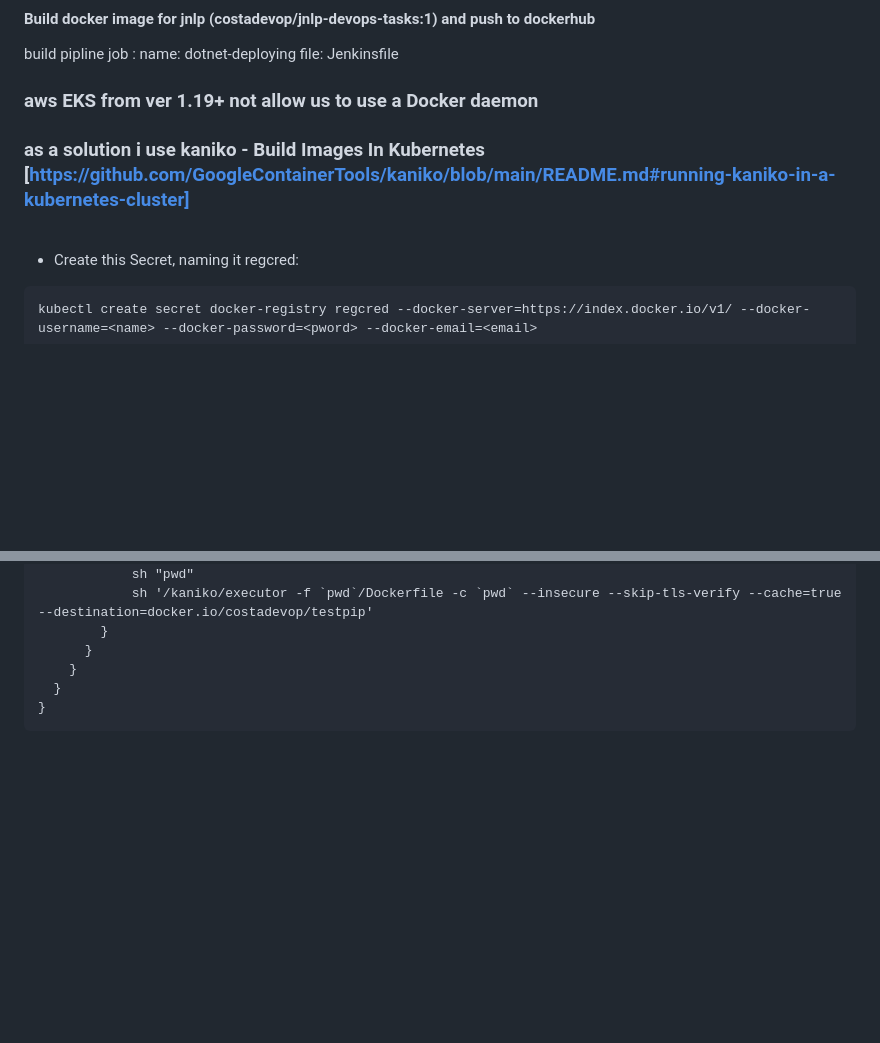
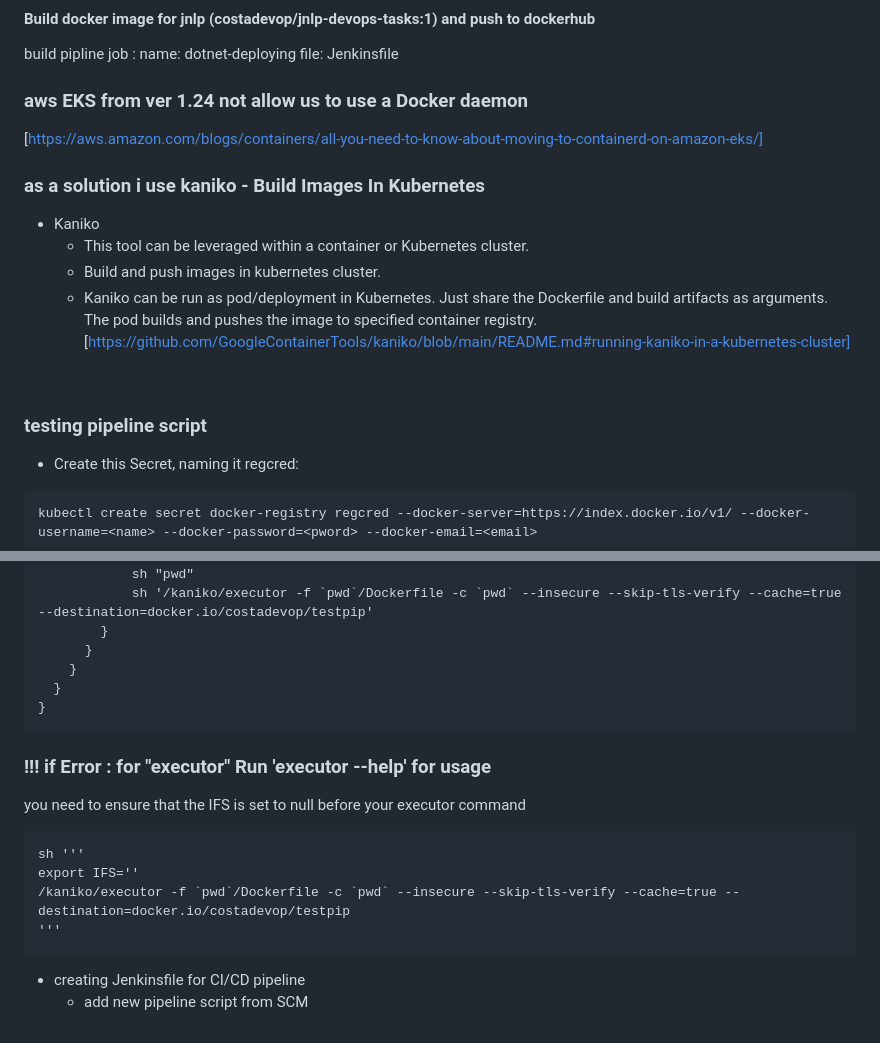
Before and after one commit to CostaDevOP/DevopsTasks, a Markdown page: README.md, 2 parts joined by grey strips. Drawn GitHub-style; blank space fills up the shorter version.

````diff
--- a/README.md
+++ b/README.md
@@ -138,11 +138,20 @@ build pipline job :
  name: dotnet-deploying
 file: Jenkinsfile
 
-### aws EKS from ver 1.19+ not allow us to use a Docker daemon
+### aws EKS from ver 1.24 not allow us to use a Docker daemon
+[https://aws.amazon.com/blogs/containers/all-you-need-to-know-about-moving-to-containerd-on-amazon-eks/]
 
-### as a solution i use kaniko - Build Images In Kubernetes [https://github.com/GoogleContainerTools/kaniko/blob/main/README.md#running-kaniko-in-a-kubernetes-cluster]
+### as a solution i use kaniko - Build Images In Kubernetes
+- Kaniko
+    - This tool can be leveraged within a container or Kubernetes cluster.
+    - Build and push images in kubernetes cluster.
+    - Kaniko can be run as pod/deployment in Kubernetes. Just share the Dockerfile and build artifacts as arguments. The pod builds and pushes the image to specified container registry.
+[https://github.com/GoogleContainerTools/kaniko/blob/main/README.md#running-kaniko-in-a-kubernetes-cluster]
 <br>
 
+
+
+### testing pipeline script
 - Create this Secret, naming it regcred:
 ```
 kubectl create secret docker-registry regcred --docker-server=https://index.docker.io/v1/ --docker-username=<name> --docker-password=<pword> --docker-email=<email>
@@ -189,3 +198,17 @@ podTemplate(yaml: '''
   }
 }
 ```
+
+### !!! if Error : for "executor" Run 'executor --help' for usage
+you need to ensure that the IFS is set to null before your executor command
+```
+sh '''
+export IFS=''
+/kaniko/executor -f `pwd`/Dockerfile -c `pwd` --insecure --skip-tls-verify --cache=true --destination=docker.io/costadevop/testpip
+'''
+```
+
+
+
+- creating Jenkinsfile for CI/CD pipeline
+    -   add new pipeline script from SCM
````
